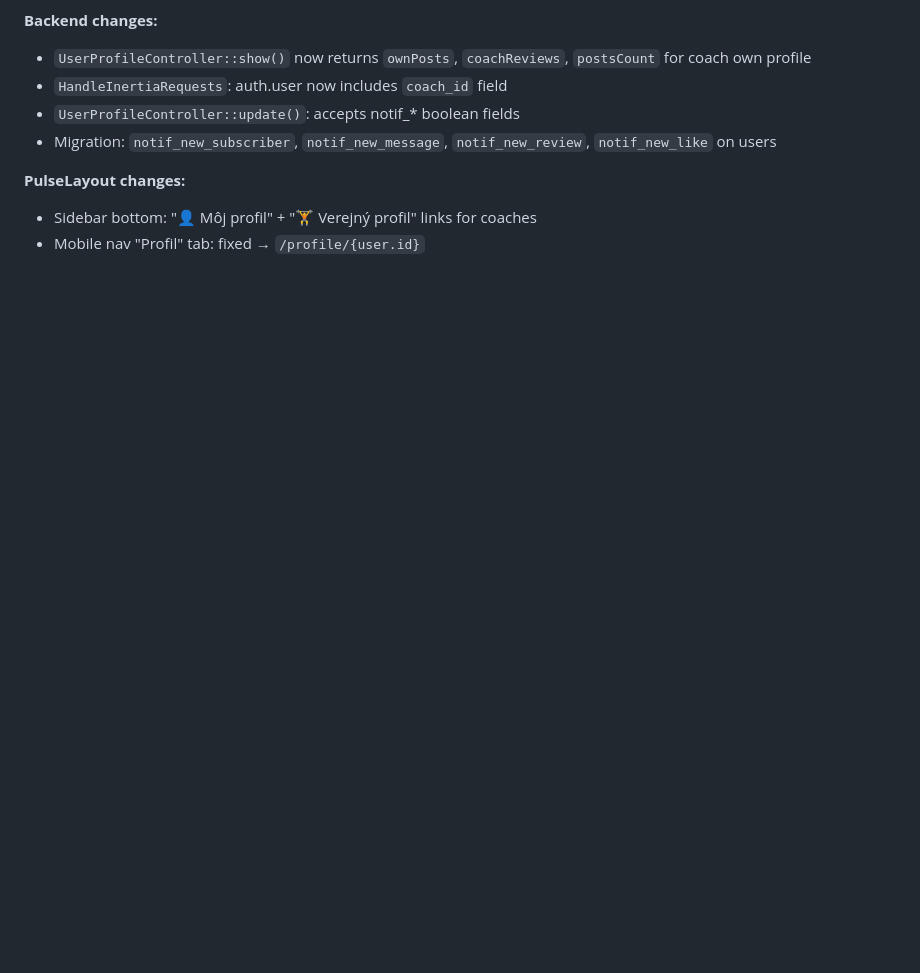
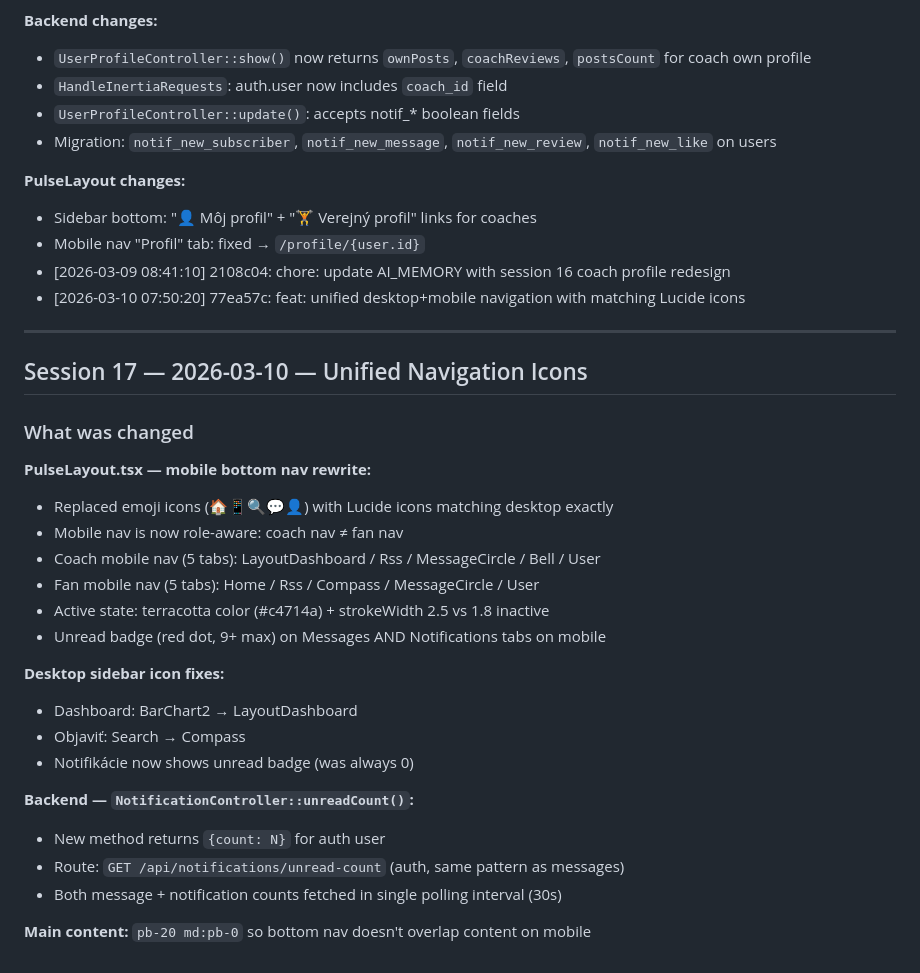
Before and after one commit to Vandrak9/pulse, a Markdown page: AI_MEMORY.md, the part around the change. Rendered like a GitHub page; blank space fills up the shorter version.

Commit message:
chore: update AI_MEMORY with session 17 unified navigation
Co-Authored-By: Claude Sonnet 4.6 <noreply@anthropic.com>

```diff
--- a/AI_MEMORY.md
+++ b/AI_MEMORY.md
@@ -788,3 +788,31 @@ DELETE /coaches/{coachId}/reviews  → auth
 **PulseLayout changes:**
 - Sidebar bottom: "👤 Môj profil" + "🏋️ Verejný profil" links for coaches
 - Mobile nav "Profil" tab: fixed → `/profile/{user.id}`
+- [2026-03-09 08:41:10] 2108c04: chore: update AI_MEMORY with session 16 coach profile redesign
+- [2026-03-10 07:50:20] 77ea57c: feat: unified desktop+mobile navigation with matching Lucide icons
+
+---
+
+## Session 17 — 2026-03-10 — Unified Navigation Icons
+
+### What was changed
+
+**PulseLayout.tsx — mobile bottom nav rewrite:**
+- Replaced emoji icons (🏠📱🔍💬👤) with Lucide icons matching desktop exactly
+- Mobile nav is now role-aware: coach nav ≠ fan nav
+- Coach mobile nav (5 tabs): LayoutDashboard / Rss / MessageCircle / Bell / User
+- Fan mobile nav (5 tabs): Home / Rss / Compass / MessageCircle / User
+- Active state: terracotta color (#c4714a) + strokeWidth 2.5 vs 1.8 inactive
+- Unread badge (red dot, 9+ max) on Messages AND Notifications tabs on mobile
+
+**Desktop sidebar icon fixes:**
+- Dashboard: BarChart2 → LayoutDashboard
+- Objaviť: Search → Compass
+- Notifikácie now shows unread badge (was always 0)
+
+**Backend — `NotificationController::unreadCount()`:**
+- New method returns `{count: N}` for auth user
+- Route: `GET /api/notifications/unread-count` (auth, same pattern as messages)
+- Both message + notification counts fetched in single polling interval (30s)
+
+**Main content:** `pb-20 md:pb-0` so bottom nav doesn't overlap content on mobile
```
